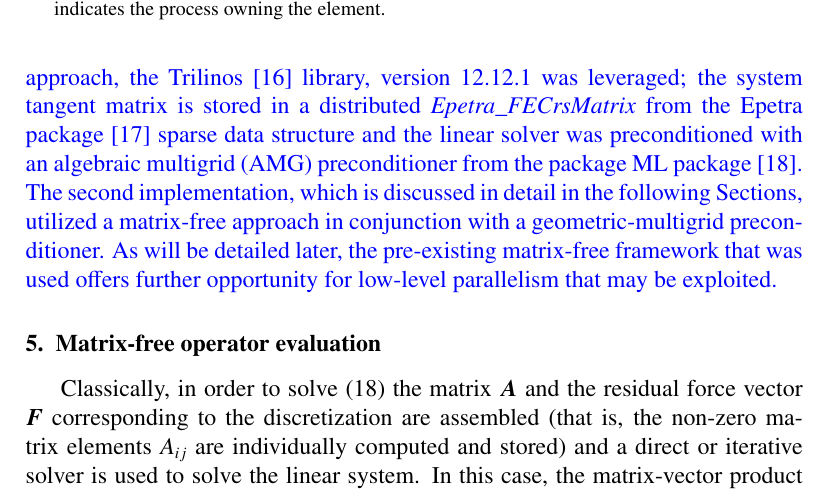
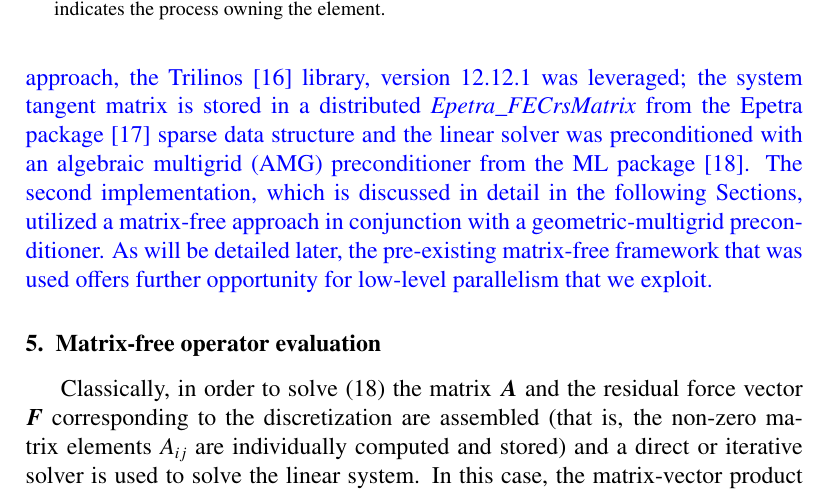
Before and after one commit to davydden/large-strain-matrix-free, a LaTeX document (doc/large_strain.tex): part of page 8 of 33, cut so that both start at the same text. Compiled offline with pdfLaTeX.

Commit message:
minor in JPs section

```diff
--- a/doc/large_strain.tex
+++ b/doc/large_strain.tex
@@ -461,9 +461,9 @@ Figure \ref{fig:miehe_fine_level} illustrates a distributed MPI decomposition on
 In practice, this implies that parallelization of the assembly operation (for the matrix-based approach) and the linear solver (as well as various pre- and post-processing steps), both of which are the focal points of investigation in this manuscript, has been achieved using MPI.
 For the linear solver, \texttt{deal.II}'s implementation of the preconditioned conjugate gradient (CG) solver for symmetric positive-definite systems is consistently used, leaving the choice for method of assembly and linear system preconditioning remaining.
 For the matrix-based approach, the Trilinos \cite{Heroux2005} library, version 12.12.1 was leveraged;
-the system tangent matrix is stored in a distributed \textit{Epetra\_FECrsMatrix} from the Epetra package \cite{Heroux2005b} sparse data structure and the linear solver was preconditioned with an algebraic multigrid (AMG) preconditioner from the package ML package \cite{Gee2006a}.
+the system tangent matrix is stored in a distributed \textit{Epetra\_FECrsMatrix} from the Epetra package \cite{Heroux2005b} sparse data structure and the linear solver was preconditioned with an algebraic multigrid (AMG) preconditioner from the ML package \cite{Gee2006a}.
 The second implementation, which is discussed in detail in the following Sections, utilized a matrix-free approach in conjunction with a geometric-multigrid preconditioner.
-As will be detailed later, the pre-existing matrix-free framework that was used offers further opportunity for low-level parallelism that may be exploited.
+As will be detailed later, the pre-existing matrix-free framework that was used offers further opportunity for low-level parallelism that we exploit.
 }
 
 \section{Matrix-free operator evaluation}
```
